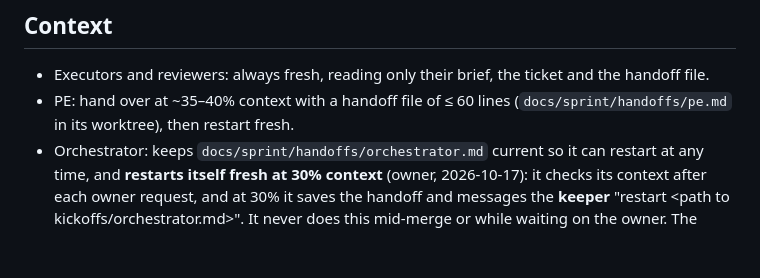
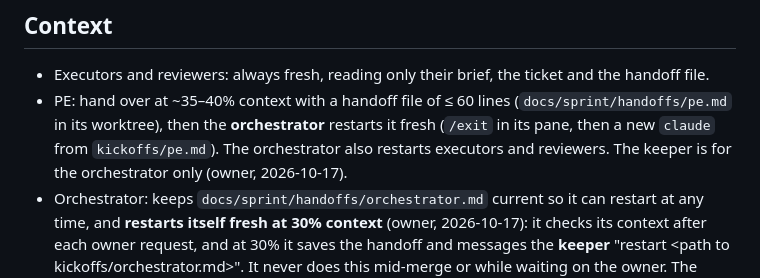
Before and after one commit to ayu-works/specimen, a Markdown page: docs/sprint/setup.md, the part around the change. Drawn GitHub-style; blank space fills up the shorter version.

Commit message:
Sprint docs: keeper restarts only the orchestrator; the orchestrator restarts the others
Co-Authored-By: Claude Opus 5.5 <noreply@anthropic.com>

```diff
--- a/docs/sprint/setup.md
+++ b/docs/sprint/setup.md
@@ -85,7 +85,7 @@ A reviewed script is never edited in place after review: new commit, and the dif
 ## Context
 - Executors and reviewers: always fresh, reading only their brief, the ticket and the handoff file.
 - PE: hand over at ~35–40% context with a handoff file of ≤ 60 lines (`docs/sprint/handoffs/pe.md` in its
-  worktree), then restart fresh.
+  worktree), then the **orchestrator** restarts it fresh (`/exit` in its pane, then a new `claude` from `kickoffs/pe.md`). The orchestrator also restarts executors and reviewers. The keeper is for the orchestrator only (owner, 2026-10-17).
 - Orchestrator: keeps `docs/sprint/handoffs/orchestrator.md` current so it can restart at any time, and **restarts itself fresh at 30% context** (owner, 2026-10-17): it checks its context after each owner request, and at 30% it saves the handoff and messages the **keeper** "restart <its pane> <path to kickoffs/orchestrator.md>". It never does this mid-merge or while waiting on the owner. The keeper (a small agent in its own `keeper` tab, kickoff `kickoffs/keeper.md`) waits until the pane is idle, sends `/exit` and starts a fresh session with the restart prompt. On restart the orchestrator
   lists live agents, sends each its new session name, and re-syncs Linear. The owner can still say "restart yourself".
 - All state lives in repo md files + Linear + worktrees, never only in a chat.
```
Also changed, not shown: 1 other file.
